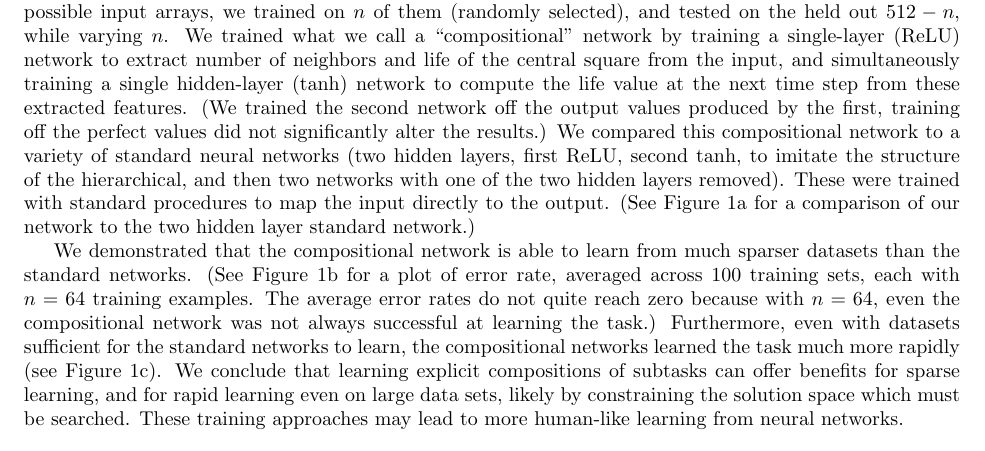
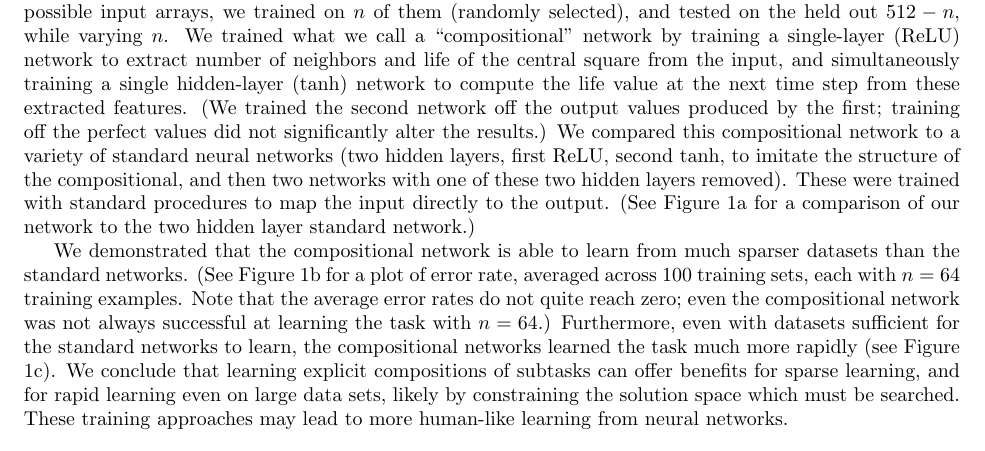
Before and after one commit to lampinen/compositional-learning, a LaTeX document (writing/contemp_NN_models_abstract.tex): part of the page, cut so that both start at the same text. Compiled offline with pdfLaTeX.

Commit message:
Updated with compositional, fixed some grammar

```diff
--- a/writing/contemp_NN_models_abstract.tex
+++ b/writing/contemp_NN_models_abstract.tex
@@ -15,8 +15,8 @@
 \endgroup
 \vspace{10pt}
 The end-to-end training on large data sets that is customary for neural networks is very unlike the way that adult humans learn tasks. Humans can learn rapidly from few examples. In part, this is likely because humans can be taught to break problems down into smaller parts, and can utilize previously learned concepts. Previous work has shown that to learn very difficult tasks in neural networks, it is sometimes necessary to teach intermediate steps of the task (G{\"{u}l\c{c}ehre \& Bengio, 2013). Here, we suggest that even if a task is easily learnable in general, the technique of teaching intermediate steps to the network can lead to much better performance on sparse data sets, and faster learning on larger data sets.\par
-We demonstrate this by teaching networks the rules to Conway's Game of Life: For a square surrounded by eight neighboring squares, a square with four live neighbors dies from overcrowding, and one with fewer than two live neighbors dies of loneliness. A living square with two or three live neighbors lives, and a dead square with three live neighbors becomes alive. Calculating the life of a square under these rules can be decomposed into two separate steps: First, evaluating the current life of a unit and the number of its living neighbors, and second, computing its life at the subsequent time-step from these extracted features. This can be seen as a task of learning a mapping from 3 x 3 binary arrays (representing the current state) to a single binary value (representing the life of the central unit at the next time step). Since there are 512 possible input arrays, we trained on $n$ of them (randomly selected), and tested on the held out $512-n$, while varying $n$. We trained what we call a ``compositional'' network by training a single-layer (ReLU) network to extract number of neighbors and life of the central square from the input, and simultaneously training a single hidden-layer (tanh) network to compute the life value at the next time step from these extracted features. (We trained the second network off the output values produced by the first, training off the perfect values did not significantly alter the results.) We compared this compositional network to a variety of standard neural networks (two hidden layers, first ReLU, second tanh, to imitate the structure of the hierarchical, and then two networks with one of the two hidden layers removed). These were trained with standard procedures to map the input directly to the output. (See Figure \ref{networkdiagram} for a comparison of our network to the two hidden layer standard network.)\par
-We demonstrated that the compositional network is able to learn from much sparser datasets than the standard networks. (See Figure \ref{n64figure} for a plot of error rate, averaged across 100 training sets, each with $n = 64$ training examples. The average error rates do not quite reach zero because with $n = 64$, even the compositional network was not always successful at learning the task.) Furthermore, even with datasets sufficient for the standard networks to learn, the compositional networks learned the task much more rapidly (see Figure \ref{n256figure}). We conclude that learning explicit compositions of subtasks can offer benefits for sparse learning, and for rapid learning even on large data sets, likely by constraining the solution space which must be searched. These training approaches may lead to more human-like learning from neural networks.
+We demonstrate this by teaching networks the rules to Conway's Game of Life: For a square surrounded by eight neighboring squares, a square with four live neighbors dies from overcrowding, and one with fewer than two live neighbors dies of loneliness. A living square with two or three live neighbors lives, and a dead square with three live neighbors becomes alive. Calculating the life of a square under these rules can be decomposed into two separate steps: First, evaluating the current life of a unit and the number of its living neighbors, and second, computing its life at the subsequent time-step from these extracted features. This can be seen as a task of learning a mapping from 3 x 3 binary arrays (representing the current state) to a single binary value (representing the life of the central unit at the next time step). Since there are 512 possible input arrays, we trained on $n$ of them (randomly selected), and tested on the held out $512-n$, while varying $n$. We trained what we call a ``compositional'' network by training a single-layer (ReLU) network to extract number of neighbors and life of the central square from the input, and simultaneously training a single hidden-layer (tanh) network to compute the life value at the next time step from these extracted features. (We trained the second network off the output values produced by the first; training off the perfect values did not significantly alter the results.) We compared this compositional network to a variety of standard neural networks (two hidden layers, first ReLU, second tanh, to imitate the structure of the compositional, and then two networks with one of these two hidden layers removed). These were trained with standard procedures to map the input directly to the output. (See Figure \ref{networkdiagram} for a comparison of our network to the two hidden layer standard network.)\par
+We demonstrated that the compositional network is able to learn from much sparser datasets than the standard networks. (See Figure \ref{n64figure} for a plot of error rate, averaged across 100 training sets, each with $n = 64$ training examples. Note that the average error rates do not quite reach zero; even the compositional network was not always successful at learning the task with $n = 64$.) Furthermore, even with datasets sufficient for the standard networks to learn, the compositional networks learned the task much more rapidly (see Figure \ref{n256figure}). We conclude that learning explicit compositions of subtasks can offer benefits for sparse learning, and for rapid learning even on large data sets, likely by constraining the solution space which must be searched. These training approaches may lead to more human-like learning from neural networks.
 \begin{figure}[H]
     \centering
     \begin{subfigure}[c]{0.35\textwidth}
```
Also changed, not shown: writing/figures/error-rate-plot-n-256-AVG-lrate-0.01-ldecay-0.99.png, writing/figures/error-rate-plot-n-64-AVG-lrate-0.01-ldecay-0.99.png, writing/figures/hierarchical_NN_abstract_figure.png, writing/figures/hierarchical_NN_abstract_figure.svg, writing/figures/n256figure.png, writing/figures/n64figure.png.
